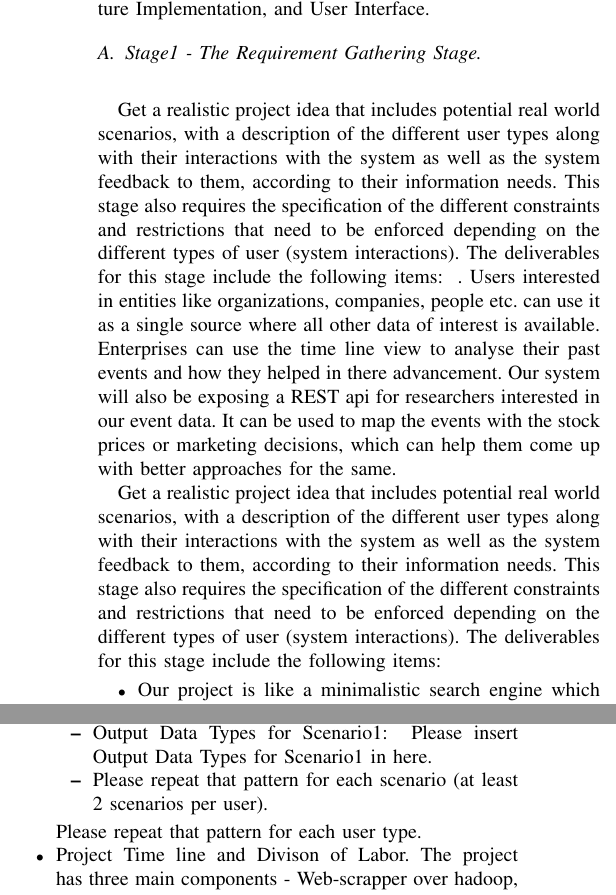
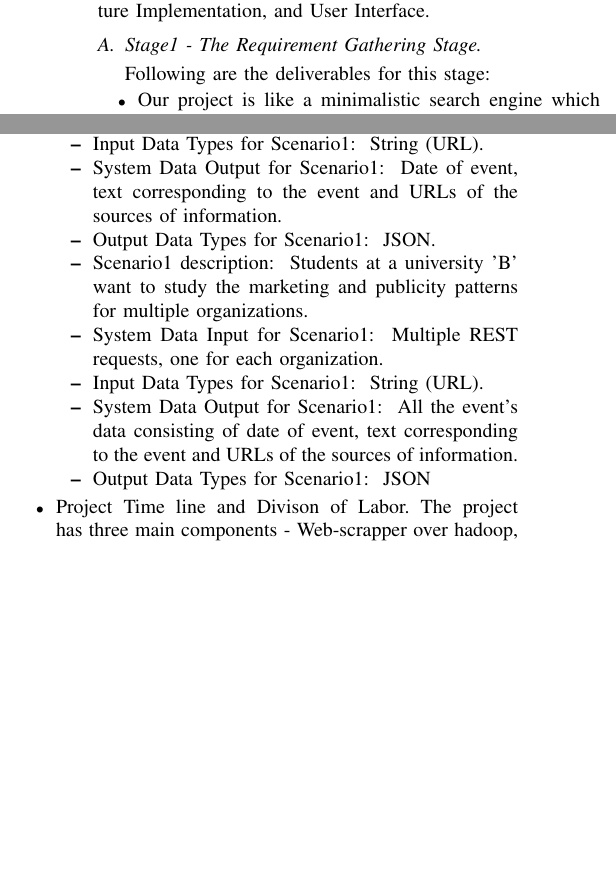
Before and after one commit to ashish-17/drift, a LaTeX paper (project_report/512templateFall2015.tex, which reads project_report/Stage1.tex): two parts of the columns of page 2 of 4, joined at a grey line, cut so that both start at the same text, the shorter picture padded with empty space. Compiled offline with LaTeX, dvips and Ghostscript.

Commit message:
Added scenario descriptions for stage 1 in project report

```diff
--- a/project_report/Stage1.tex
+++ b/project_report/Stage1.tex
@@ -1,12 +1,5 @@
 \textnormal{
-. Users interested in entities like organizations, companies, people etc. can use it as a single source where all other data of interest is available. Enterprises can use the time line view to analyse their past events and how they helped in there advancement. Our system will also be exposing a REST api for researchers interested in our event data. It can be used to map the events with the stock prices or marketing decisions, which can help them come up with better approaches for the same.
-
-Get a realistic project idea that includes potential real world scenarios,
-with a description of the different user types along with their interactions with the system
-as well as the system feedback to them, according to their information needs.
-This stage also requires the specification of the different constraints and restrictions
-that need to be enforced depending on the different types of user (system interactions).
-The deliverables for this stage include the following items:
+Following are the deliverables for this stage:
 }
 
 \begin{itemize}
@@ -43,3 +33 @@ Please insert the real world scenarios in here, as follows.
 	\item{Output Data Types for Scenario1: }
-	Please insert Output Data Types for Scenario1 in here.
-	\item {Please repeat that pattern for each scenario (at least 2 scenarios per user).}
@@ -46,2 +46 @@ Please insert the real world scenarios in here, as follows.
 	\end{itemize}
-Please repeat that pattern for each user type.
@@ -48,3 +55,24 @@ Please repeat that pattern for each user type.
+	\item{System Data Input for Scenario1: }
+	A REST request.
+	\item{Input Data Types for Scenario1: }
+	String (URL).
+	\item{System Data Output for Scenario1: }
+	Date of event, text corresponding to the event and URLs of the sources of information.
+	\item{Output Data Types for Scenario1: }
+	JSON.
+	\item{Scenario1 description: }
+	Students at a university 'B' want to study the marketing and publicity patterns for multiple organizations.
+	\item{System Data Input for Scenario1: }
+	Multiple REST requests, one for each organization.
+	\item{Input Data Types for Scenario1: }
+	String (URL).
+	\item{System Data Output for Scenario1: }
+	All the event's data consisting of date of event, text corresponding to the event and URLs of the sources of information.
+	\item{Output Data Types for Scenario1: }
+	JSON
+	}
+	\end{itemize}
+
 \item{ Project Time line and Divison of Labor.}
 The project has three main components - Web-scrapper over hadoop, Web-application with mongoDB backend and Machine learning techniques used over hadoop to extract events of interest. Each of the team member will be responsible for completion of one of the above tasks, including work related to development, testing and documentation. We estimate the project completion in about 6 weeks.
 
```
Also changed, not shown: project_report/512templateFall2015.pdf, project_report/Stage1.tex (35 more changed lines), 4 other files.
